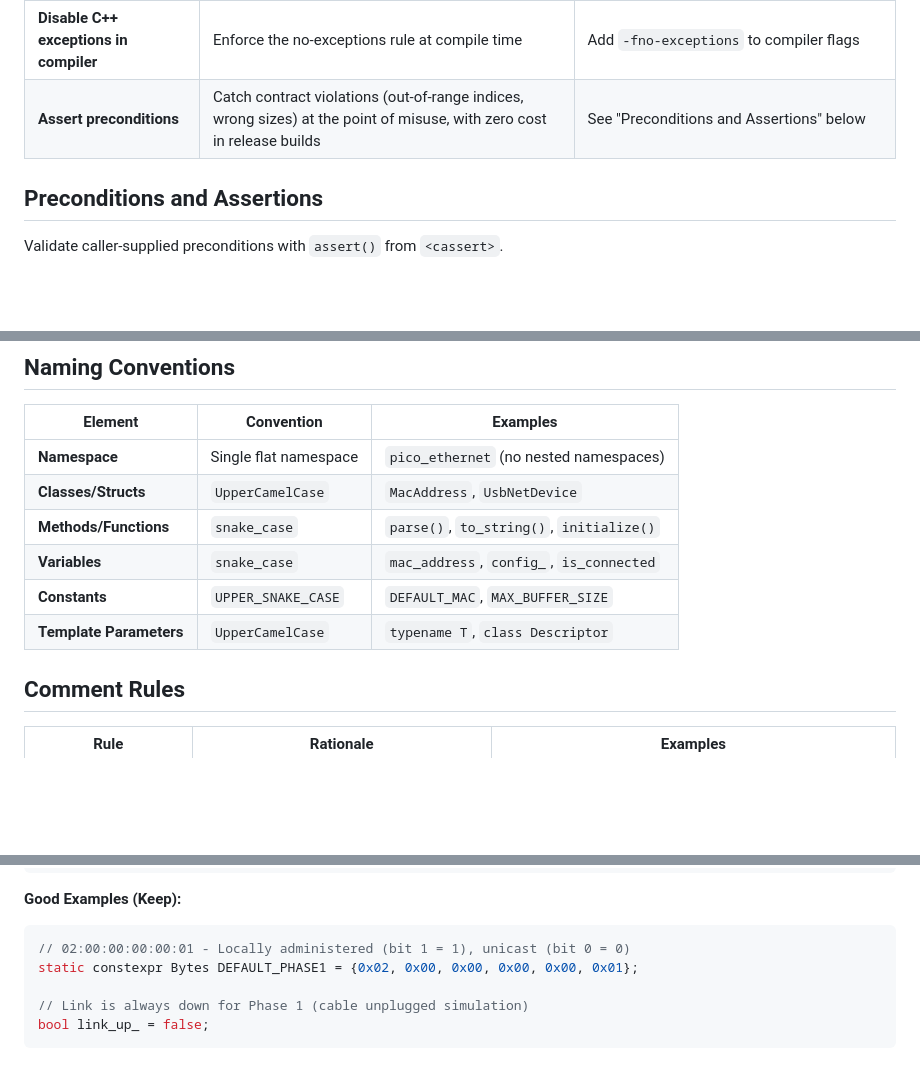
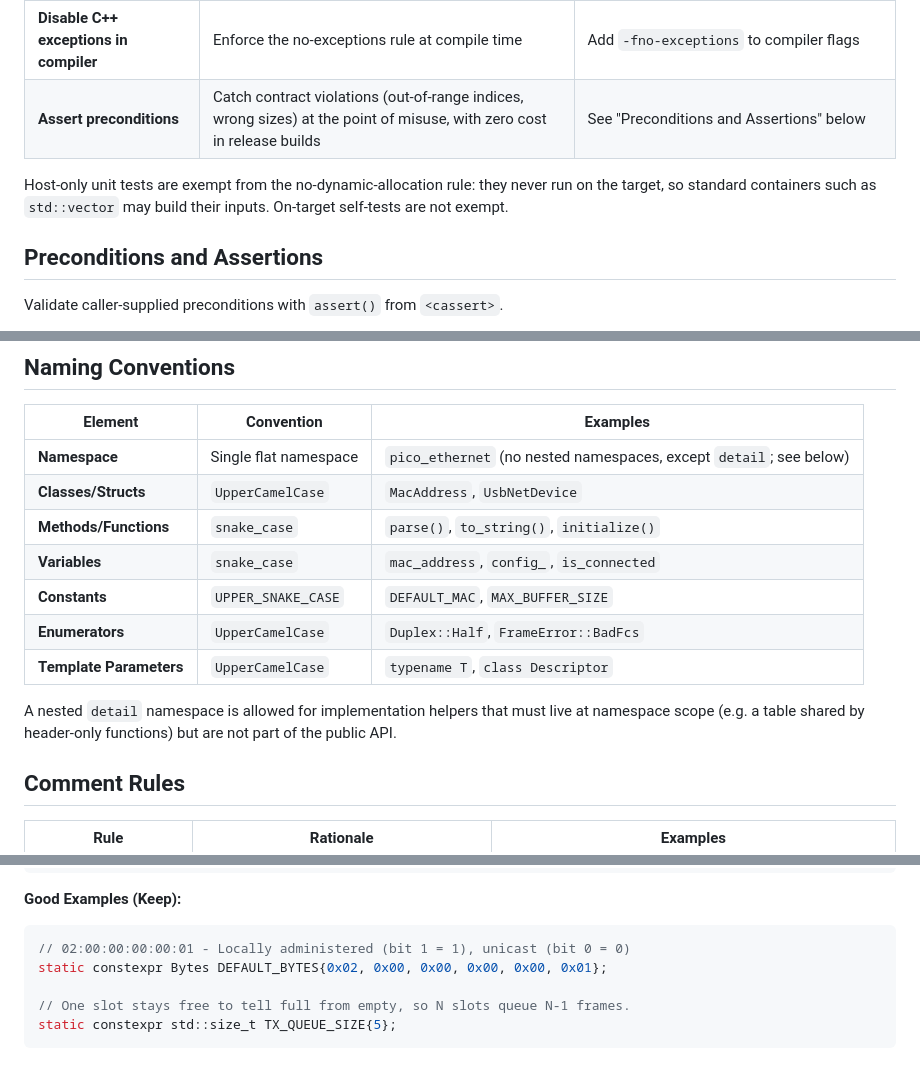
Before and after one commit to m-pilia/pico-ethernet, a Markdown page: CODING_GUIDELINES.md, 3 parts joined by grey strips. Rendered like a GitHub page; blank space fills up the shorter version.

Commit message:
Small coding guidelines clarifications

````diff
--- a/CODING_GUIDELINES.md
+++ b/CODING_GUIDELINES.md
@@ -11,6 +11,10 @@ firmware and host-testable code under `src/`.
 | **No C++ exceptions** | Exception handling adds code size overhead and unpredictable execution paths in embedded | Use error codes, `std::optional`, `std::expected`, or `std::variant` for error handling |
 | **Disable C++ exceptions in compiler** | Enforce the no-exceptions rule at compile time | Add `-fno-exceptions` to compiler flags |
 | **Assert preconditions** | Catch contract violations (out-of-range indices, wrong sizes) at the point of misuse, with zero cost in release builds | See "Preconditions and Assertions" below |
+
+Host-only unit tests are exempt from the no-dynamic-allocation rule: they never
+run on the target, so standard containers such as `std::vector` may build their
+inputs. On-target self-tests are not exempt.
 
 ## Preconditions and Assertions
 
@@ -200,12 +204,17 @@ cxx_flag = "-fno-rtti"
 
 | Element | Convention | Examples |
 |---------|------------|----------|
-| **Namespace** | Single flat namespace | `pico_ethernet` (no nested namespaces) |
+| **Namespace** | Single flat namespace | `pico_ethernet` (no nested namespaces, except `detail`; see below) |
 | **Classes/Structs** | `UpperCamelCase` | `MacAddress`, `UsbNetDevice` |
 | **Methods/Functions** | `snake_case` | `parse()`, `to_string()`, `initialize()` |
 | **Variables** | `snake_case` | `mac_address`, `config_`, `is_connected` |
 | **Constants** | `UPPER_SNAKE_CASE` | `DEFAULT_MAC`, `MAX_BUFFER_SIZE` |
+| **Enumerators** | `UpperCamelCase` | `Duplex::Half`, `FrameError::BadFcs` |
 | **Template Parameters** | `UpperCamelCase` | `typename T`, `class Descriptor` |
+
+A nested `detail` namespace is allowed for implementation helpers that must live
+at namespace scope (e.g. a table shared by header-only functions) but are not
+part of the public API.
 
 ## Comment Rules
 
@@ -233,8 +242,8 @@ static std::optional<MacAddress> parse(std::string_view mac_str);
 **Good Examples (Keep):**
 ```cpp
 // 02:00:00:00:00:01 - Locally administered (bit 1 = 1), unicast (bit 0 = 0)
-static constexpr Bytes DEFAULT_PHASE1 = {0x02, 0x00, 0x00, 0x00, 0x00, 0x01};
+static constexpr Bytes DEFAULT_BYTES{0x02, 0x00, 0x00, 0x00, 0x00, 0x01};
 
-// Link is always down for Phase 1 (cable unplugged simulation)
-bool link_up_ = false;
+// One slot stays free to tell full from empty, so N slots queue N-1 frames.
+static constexpr std::size_t TX_QUEUE_SIZE{5};
 ```
````
